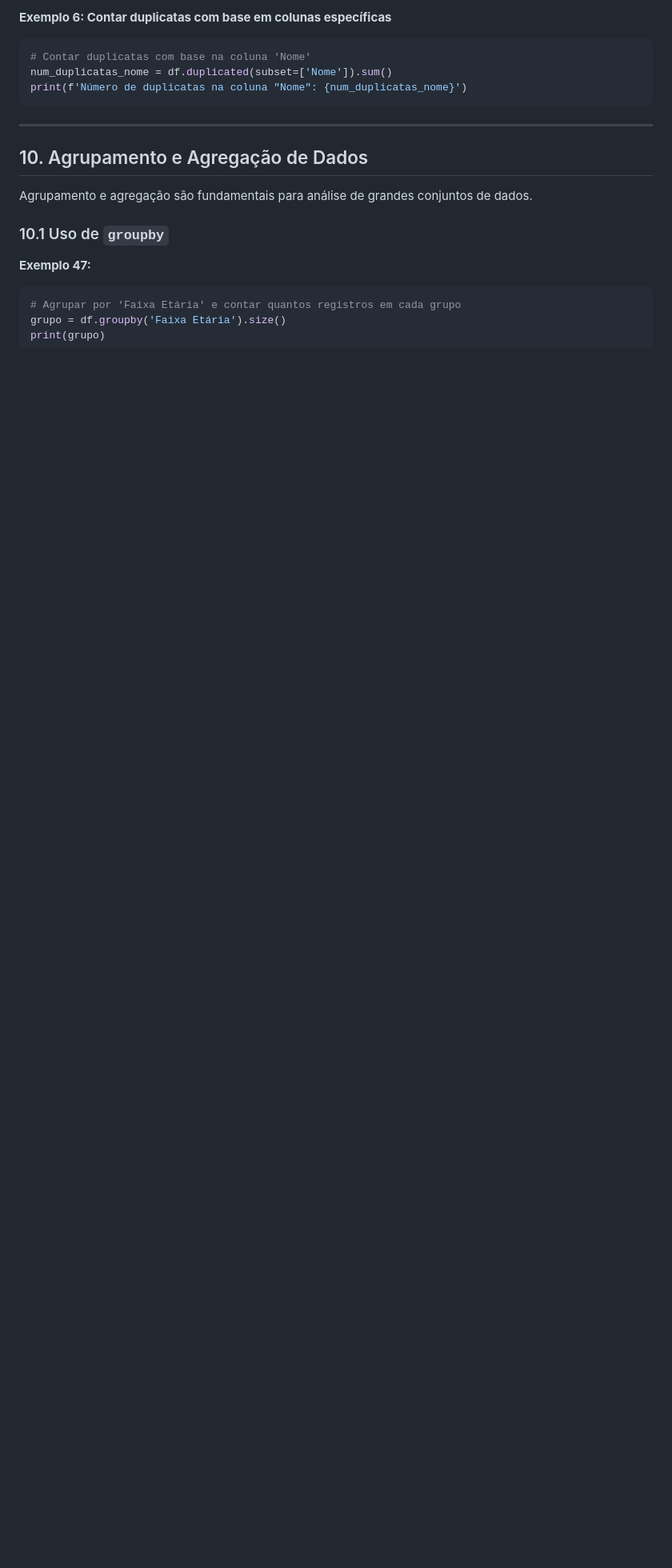
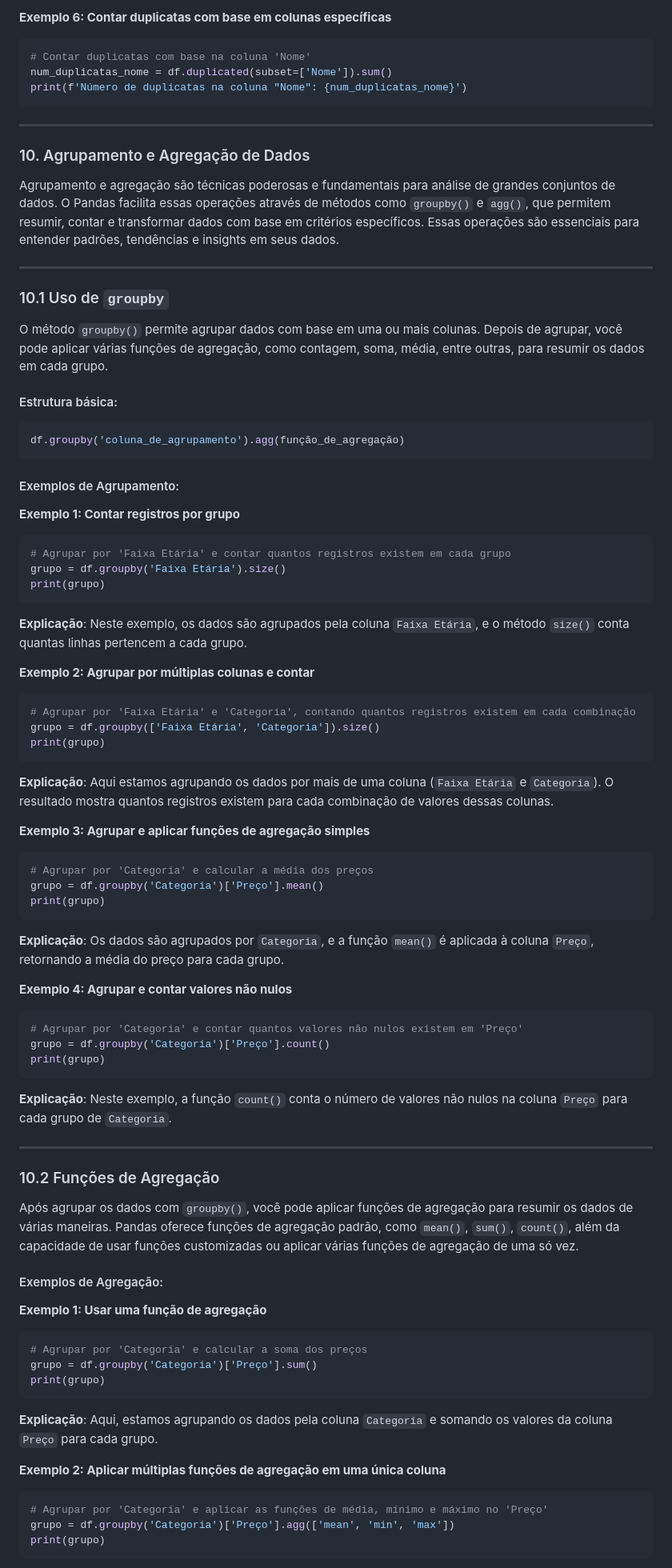
Before and after one commit to NES-Collaborate/pratica-pesquisa-2024, a Markdown page: encontro1.md, the part around one of its changes. Shown at 80% size. Drawn GitHub-style; blank space fills up the shorter version.

Commit message:
Expanded data grouping and aggregation examples in encontro1.md

````diff
--- a/encontro1.md
+++ b/encontro1.md
@@ -1221,18 +1221,95 @@ print(f'Número de duplicatas na coluna "Nome": {num_duplicatas_nome}')
 
 ---
 
-<a id="10"></a>
+### 10. Agrupamento e Agregação de Dados
 
-## 10. Agrupamento e Agregação de Dados
+Agrupamento e agregação são técnicas poderosas e fundamentais para análise de grandes conjuntos de dados. O Pandas facilita essas operações através de métodos como `groupby()` e `agg()`, que permitem resumir, contar e transformar dados com base em critérios específicos. Essas operações são essenciais para entender padrões, tendências e insights em seus dados.
 
-Agrupamento e agregação são fundamentais para análise de grandes conjuntos de dados.
+---
 
 <a id="10.1"></a>
 
 ### 10.1 Uso de `groupby`
 
-**Exemplo 47:**
+O método `groupby()` permite agrupar dados com base em uma ou mais colunas. Depois de agrupar, você pode aplicar várias funções de agregação, como contagem, soma, média, entre outras, para resumir os dados em cada grupo.
+
+#### Estrutura básica:
 
 ```python
-# Agrupar por 'Faixa Etária' e contar quantos registros em cada grupo
+df.groupby('coluna_de_agrupamento').agg(função_de_agregação)
+```
+
+#### Exemplos de Agrupamento:
+
+**Exemplo 1: Contar registros por grupo**
+
+```python
+# Agrupar por 'Faixa Etária' e contar quantos registros existem em cada grupo
 grupo = df.groupby('Faixa Etária').size()
+print(grupo)
+```
+
+**Explicação**: Neste exemplo, os dados são agrupados pela coluna `Faixa Etária`, e o método `size()` conta quantas linhas pertencem a cada grupo.
+
+**Exemplo 2: Agrupar por múltiplas colunas e contar**
+
+```python
+# Agrupar por 'Faixa Etária' e 'Categoria', contando quantos registros existem em cada combinação
+grupo = df.groupby(['Faixa Etária', 'Categoria']).size()
+print(grupo)
+```
+
+**Explicação**:
+Aqui estamos agrupando os dados por mais de uma coluna (`Faixa Etária` e `Categoria`). O resultado mostra quantos registros existem para cada combinação de valores dessas colunas.
+
+**Exemplo 3: Agrupar e aplicar funções de agregação simples**
+
+```python
+# Agrupar por 'Categoria' e calcular a média dos preços
+grupo = df.groupby('Categoria')['Preço'].mean()
+print(grupo)
+```
+
+**Explicação**:
+Os dados são agrupados por `Categoria`, e a função `mean()` é aplicada à coluna `Preço`, retornando a média do preço para cada grupo.
+
+**Exemplo 4: Agrupar e contar valores não nulos**
+
+```python
+# Agrupar por 'Categoria' e contar quantos valores não nulos existem em 'Preço'
+grupo = df.groupby('Categoria')['Preço'].count()
+print(grupo)
+```
+
+**Explicação**:
+Neste exemplo, a função `count()` conta o número de valores não nulos na coluna `Preço` para cada grupo de `Categoria`.
+
+---
+
+<a id="10.2"></a>
+
+### 10.2 Funções de Agregação
+
+Após agrupar os dados com `groupby()`, você pode aplicar funções de agregação para resumir os dados de várias maneiras. Pandas oferece funções de agregação padrão, como `mean()`, `sum()`, `count()`, além da capacidade de usar funções customizadas ou aplicar várias funções de agregação de uma só vez.
+
+#### Exemplos de Agregação:
+
+**Exemplo 1: Usar uma função de agregação**
+
+```python
+# Agrupar por 'Categoria' e calcular a soma dos preços
+grupo = df.groupby('Categoria')['Preço'].sum()
+print(grupo)
+```
+
+**Explicação**:
+Aqui, estamos agrupando os dados pela coluna `Categoria` e somando os valores da coluna `Preço` para cada grupo.
+
+**Exemplo 2: Aplicar múltiplas funções de agregação em uma única coluna**
+
+```python
+# Agrupar por 'Categoria' e aplicar as funções de média, mínimo e máximo no 'Preço'
+grupo = df.groupby('Categoria')['Preço'].agg(['mean', 'min', 'max'])
+print(grupo)
+```
+
````
Also changed, not shown: other parts of encontro1.md (+45 -10 lines).
